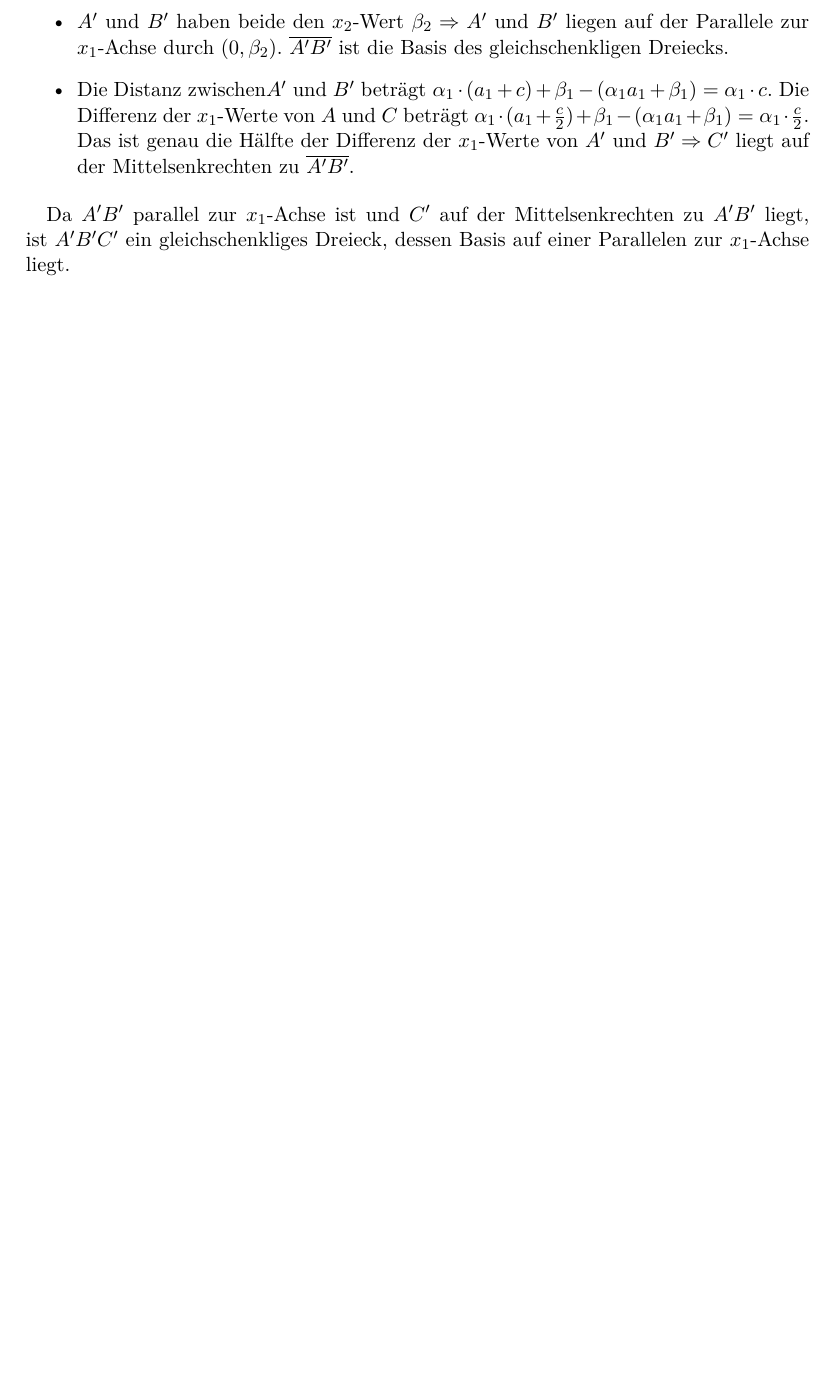
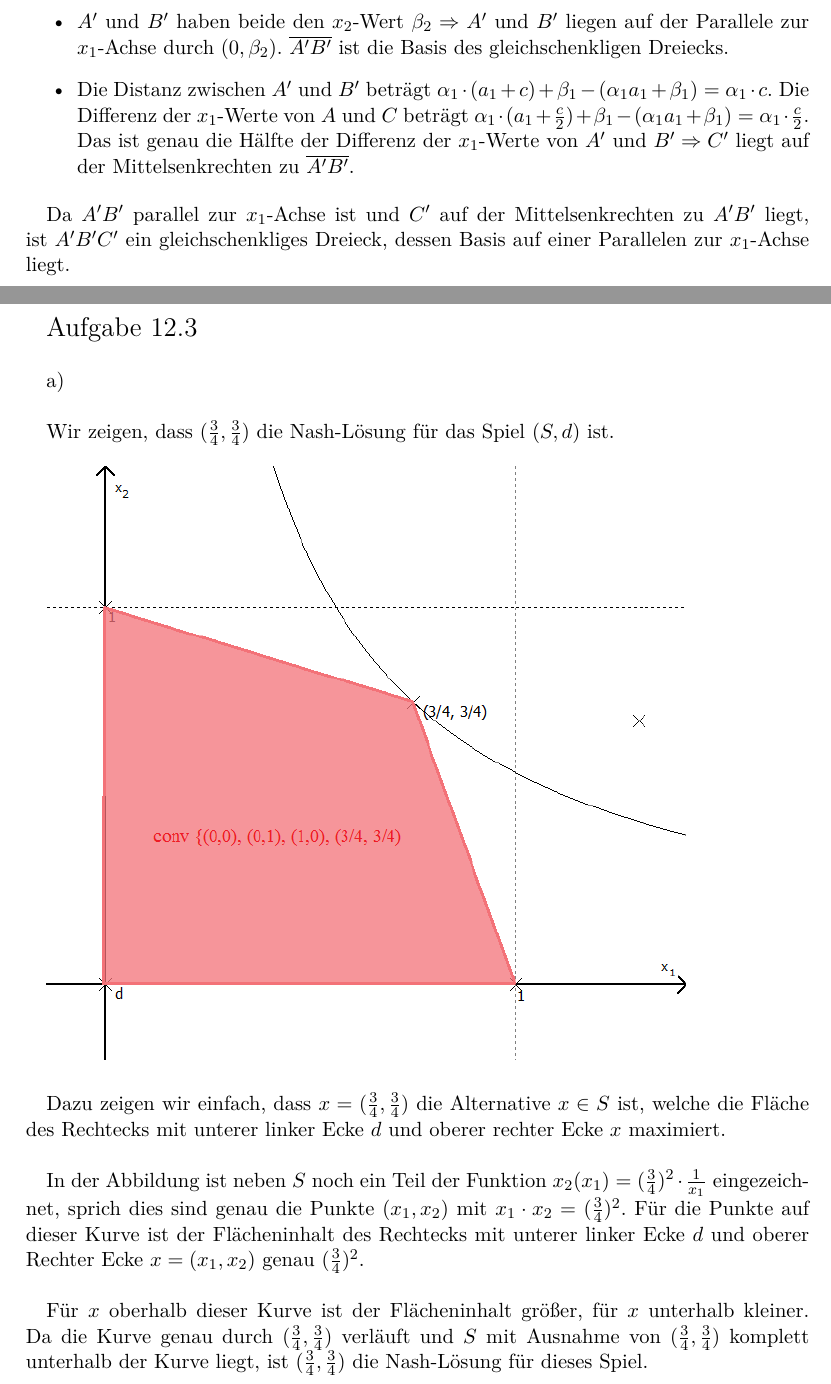
Before and after one commit to tyukiand/mz_GT_2014_15, a LaTeX problem sheet (Felix/Blatt 12/Uebung12.tex): part of page 2 of 2 before the commit and two parts of pages 2 and 3 of 3 after it, the two joined at a grey line, cut so that both start at the same text, the shorter picture padded with empty space. Compiled offline with pdfLaTeX.

Commit message:
exercise 3a added from sheet 12

```diff
--- a/Felix/Blatt 12/Uebung12.tex
+++ b/Felix/Blatt 12/Uebung12.tex
@@ -56,7 +56,29 @@ zu $\overline{A'B'}$.}
 \end{itemize}
 
 Da $A'B'$ parallel zur $x_1$-Achse ist und $C'$ auf der Mittelsenkrechten zu $A'B'$ liegt, ist $A'B'C'$
-ein gleichschenkliges Dreieck, dessen Basis auf einer Parallelen zur $x_1$-Achse liegt.
+ein gleichschenkliges Dreieck, dessen Basis auf einer Parallelen zur $x_1$-Achse liegt. \clearpage
+
+\begin{Large}
+Aufgabe 12.3\\[0.0cm]
+\end{Large}
+
+a) \\
+
+Wir zeigen, dass $(\frac{3}{4}, \frac{3}{4})$ die Nash-Lösung für das Spiel $(S, d)$ ist. \\
+
+\includegraphics[width=12cm]{3a.png} \\
+
+Dazu zeigen wir einfach, dass $x =(\frac{3}{4}, \frac{3}{4})$ die Alternative $x \in S$ ist, welche die Fläche
+des Rechtecks mit unterer linker Ecke $d$ und oberer rechter Ecke $x$ maximiert. \\
+
+In der Abbildung ist neben $S$ noch ein Teil der Funktion $x_2(x_1) = (\frac{3}{4})^2 \cdot \frac{1}{x_1}$
+eingezeichnet, sprich dies sind genau die Punkte $(x_1, x_2)$ mit $x_1 \cdot x_2 = (\frac{3}{4})^2$. Für die
+Punkte auf dieser Kurve ist der Flächeninhalt des Rechtecks mit unterer linker Ecke $d$ und oberer Rechter
+Ecke $x = (x_1, x_2)$ genau $(\frac{3}{4})^2$. \\
+
+Für $x$ oberhalb dieser Kurve ist der Flächeninhalt größer, für $x$ unterhalb kleiner. Da die Kurve genau durch
+$(\frac{3}{4}, \frac{3}{4})$ verläuft und $S$ mit Ausnahme von $(\frac{3}{4}, \frac{3}{4})$ komplett unterhalb der
+Kurve liegt, ist $(\frac{3}{4}, \frac{3}{4})$ die Nash-Lösung für dieses Spiel.
 
 
 \end{document}
```
Also changed, not shown: Felix/Blatt 12/3a.png (added), Felix/Blatt 12/Uebung12.pdf, Felix/Blatt 12/Uebung12.tex (2 more changed lines), 1 other file.
